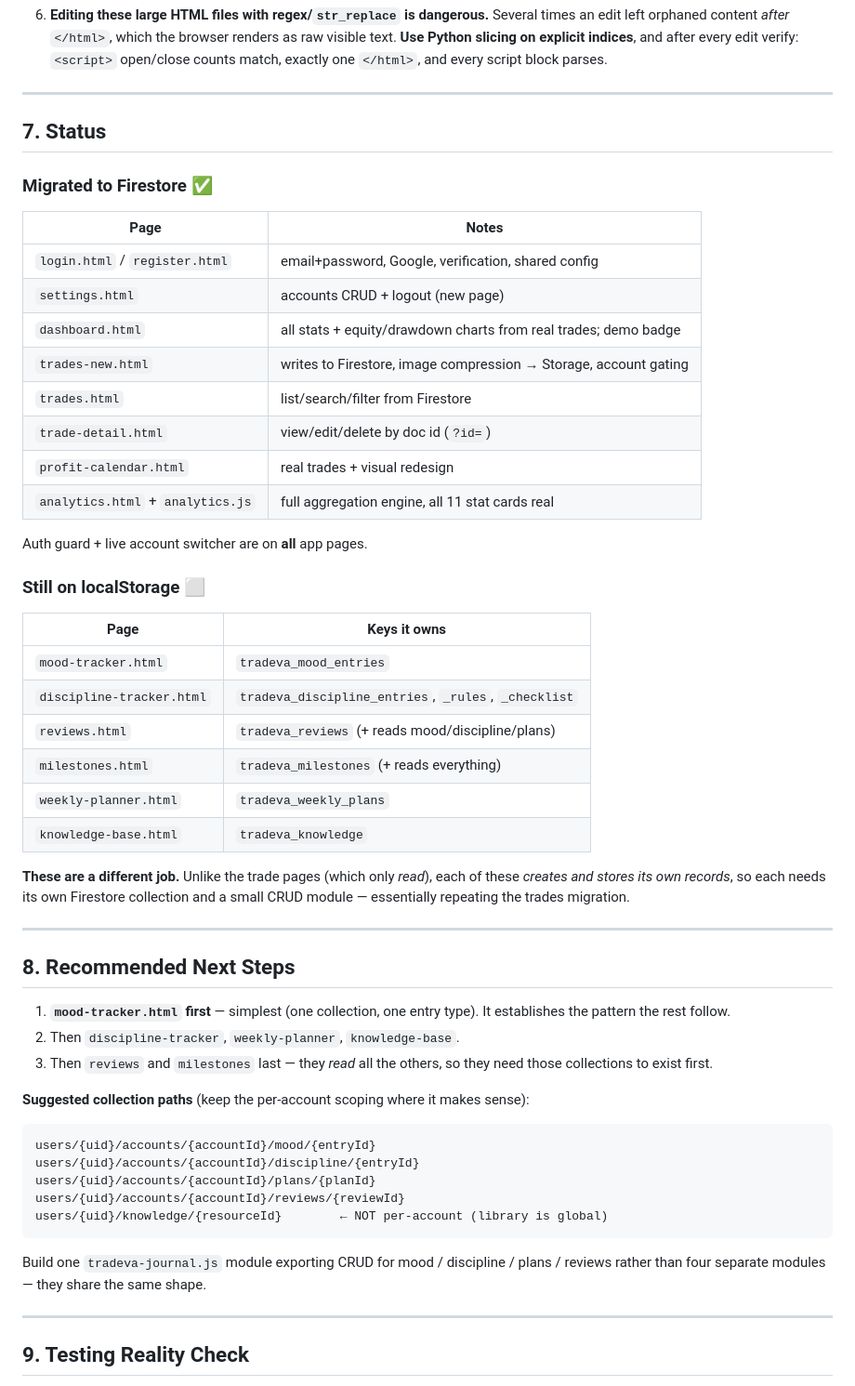
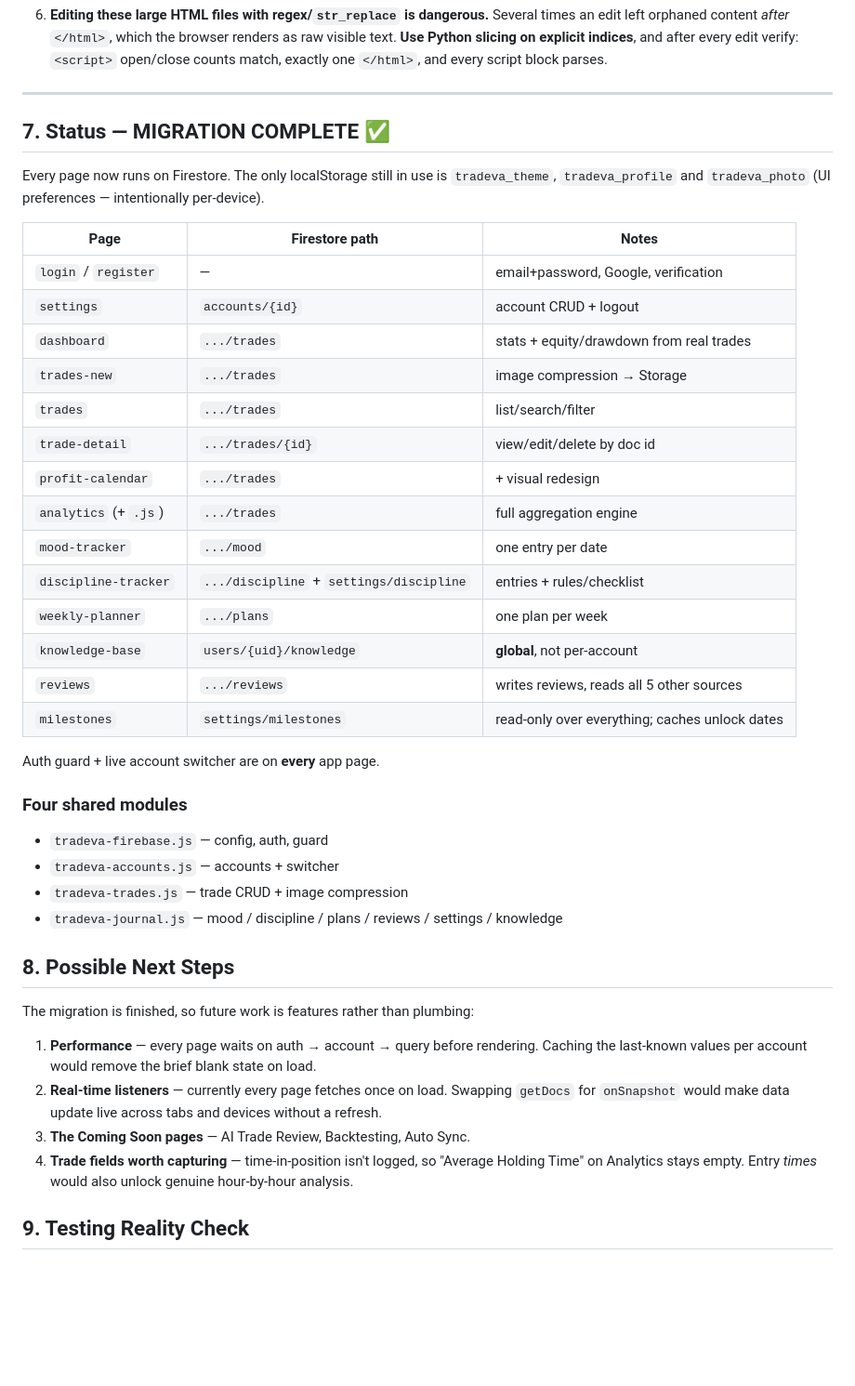
Before and after one commit to yaseenkhan-arch/Tradeva, a Markdown page: TRADEVA_ARCHITECTURE_HANDOFF.md, the part around the change. Shown at 93% size. Drawn GitHub-style; blank space fills up the shorter version.

````diff
--- a/TRADEVA_ARCHITECTURE_HANDOFF.md
+++ b/TRADEVA_ARCHITECTURE_HANDOFF.md
@@ -216,60 +216,51 @@ function tvWhenAuthed(){ return new Promise(res=>{ if(auth.currentUser) return r
 
 ---
 
-## 7. Status
+## 7. Status — MIGRATION COMPLETE ✅
 
-### Migrated to Firestore ✅
-| Page | Notes |
-|---|---|
-| `login.html` / `register.html` | email+password, Google, verification, shared config |
-| `settings.html` | accounts CRUD + logout (new page) |
-| `dashboard.html` | all stats + equity/drawdown charts from real trades; demo badge |
-| `trades-new.html` | writes to Firestore, image compression → Storage, account gating |
-| `trades.html` | list/search/filter from Firestore |
-| `trade-detail.html` | view/edit/delete by doc id (`?id=`) |
-| `profit-calendar.html` | real trades + visual redesign |
-| `analytics.html` + `analytics.js` | full aggregation engine, all 11 stat cards real |
+Every page now runs on Firestore. The only localStorage still in use is
+`tradeva_theme`, `tradeva_profile` and `tradeva_photo` (UI preferences —
+intentionally per-device).
 
-Auth guard + live account switcher are on **all** app pages.
+| Page | Firestore path | Notes |
+|---|---|---|
+| `login` / `register` | — | email+password, Google, verification |
+| `settings` | `accounts/{id}` | account CRUD + logout |
+| `dashboard` | `.../trades` | stats + equity/drawdown from real trades |
+| `trades-new` | `.../trades` | image compression → Storage |
+| `trades` | `.../trades` | list/search/filter |
+| `trade-detail` | `.../trades/{id}` | view/edit/delete by doc id |
+| `profit-calendar` | `.../trades` | + visual redesign |
+| `analytics` (+ `.js`) | `.../trades` | full aggregation engine |
+| `mood-tracker` | `.../mood` | one entry per date |
+| `discipline-tracker` | `.../discipline` + `settings/discipline` | entries + rules/checklist |
+| `weekly-planner` | `.../plans` | one plan per week |
+| `knowledge-base` | `users/{uid}/knowledge` | **global**, not per-account |
+| `reviews` | `.../reviews` | writes reviews, reads all 5 other sources |
+| `milestones` | `settings/milestones` | read-only over everything; caches unlock dates |
 
-### Still on localStorage ⬜
-| Page | Keys it owns |
-|---|---|
-| `mood-tracker.html` | `tradeva_mood_entries` |
-| `discipline-tracker.html` | `tradeva_discipline_entries`, `_rules`, `_checklist` |
-| `reviews.html` | `tradeva_reviews` (+ reads mood/discipline/plans) |
-| `milestones.html` | `tradeva_milestones` (+ reads everything) |
-| `weekly-planner.html` | `tradeva_weekly_plans` |
-| `knowledge-base.html` | `tradeva_knowledge` |
+Auth guard + live account switcher are on **every** app page.
 
-**These are a different job.** Unlike the trade pages (which only *read*), each
-of these *creates and stores its own records*, so each needs its own Firestore
-collection and a small CRUD module — essentially repeating the trades migration.
+### Four shared modules
+- `tradeva-firebase.js` — config, auth, guard
+- `tradeva-accounts.js` — accounts + switcher
+- `tradeva-trades.js` — trade CRUD + image compression
+- `tradeva-journal.js` — mood / discipline / plans / reviews / settings / knowledge
 
----
+## 8. Possible Next Steps
 
-## 8. Recommended Next Steps
+The migration is finished, so future work is features rather than plumbing:
 
-1. **`mood-tracker.html` first** — simplest (one collection, one entry type).
-   It establishes the pattern the rest follow.
-2. Then `discipline-tracker`, `weekly-planner`, `knowledge-base`.
-3. Then `reviews` and `milestones` last — they *read* all the others, so they
-   need those collections to exist first.
-
-**Suggested collection paths** (keep the per-account scoping where it makes sense):
-
-```
-users/{uid}/accounts/{accountId}/mood/{entryId}
-users/{uid}/accounts/{accountId}/discipline/{entryId}
-users/{uid}/accounts/{accountId}/plans/{planId}
-users/{uid}/accounts/{accountId}/reviews/{reviewId}
-users/{uid}/knowledge/{resourceId}        ← NOT per-account (library is global)
-```
-
-Build one `tradeva-journal.js` module exporting CRUD for mood / discipline /
-plans / reviews rather than four separate modules — they share the same shape.
-
----
+1. **Performance** — every page waits on auth → account → query before
+   rendering. Caching the last-known values per account would remove the
+   brief blank state on load.
+2. **Real-time listeners** — currently every page fetches once on load.
+   Swapping `getDocs` for `onSnapshot` would make data update live across
+   tabs and devices without a refresh.
+3. **The Coming Soon pages** — AI Trade Review, Backtesting, Auto Sync.
+4. **Trade fields worth capturing** — time-in-position isn't logged, so
+   "Average Holding Time" on Analytics stays empty. Entry *times* would
+   also unlock genuine hour-by-hour analysis.
 
 ## 9. Testing Reality Check
 
````
